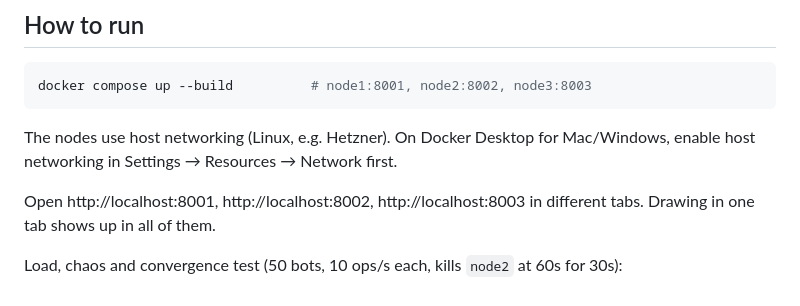
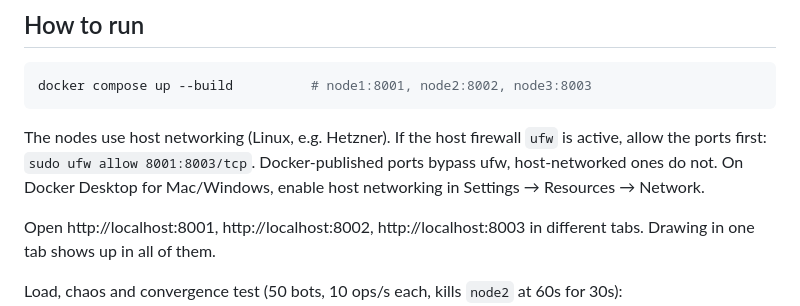
Before and after one commit to cloudivan/realtime-whiteboard, a Markdown page: README.md, the part around the change. Drawn GitHub-style.

Commit message:
README: note ufw rule needed with host networking
Co-Authored-By: Claude Opus 5.5 <noreply@anthropic.com>

````diff
--- a/README.md
+++ b/README.md
@@ -8,7 +8,7 @@ Collaborative board (rectangles + freehand lines) served by 3 equal nodes. Any c
 docker compose up --build          # node1:8001, node2:8002, node3:8003
 ```
 
-The nodes use host networking (Linux, e.g. Hetzner). On Docker Desktop for Mac/Windows, enable host networking in Settings → Resources → Network first.
+The nodes use host networking (Linux, e.g. Hetzner). If the host firewall `ufw` is active, allow the ports first: `sudo ufw allow 8001:8003/tcp`. Docker-published ports bypass ufw, host-networked ones do not. On Docker Desktop for Mac/Windows, enable host networking in Settings → Resources → Network.
 
 Open http://localhost:8001, http://localhost:8002, http://localhost:8003 in different tabs. Drawing in one tab shows up in all of them.
 
````
